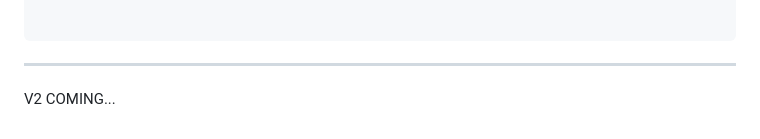
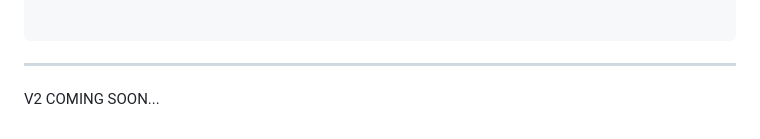
Before and after one commit to Mohammadreza-Shahbazi313/Diaco-Diabetes-Screening-Tool, a Markdown page: README.md, the part around the change. Rendered like a GitHub page.

````diff
--- a/README.md
+++ b/README.md
@@ -104,4 +104,4 @@ open index.html   # (on macOS)
 ```
 
 ---
-V2 COMING...
+V2 COMING SOON...
````
